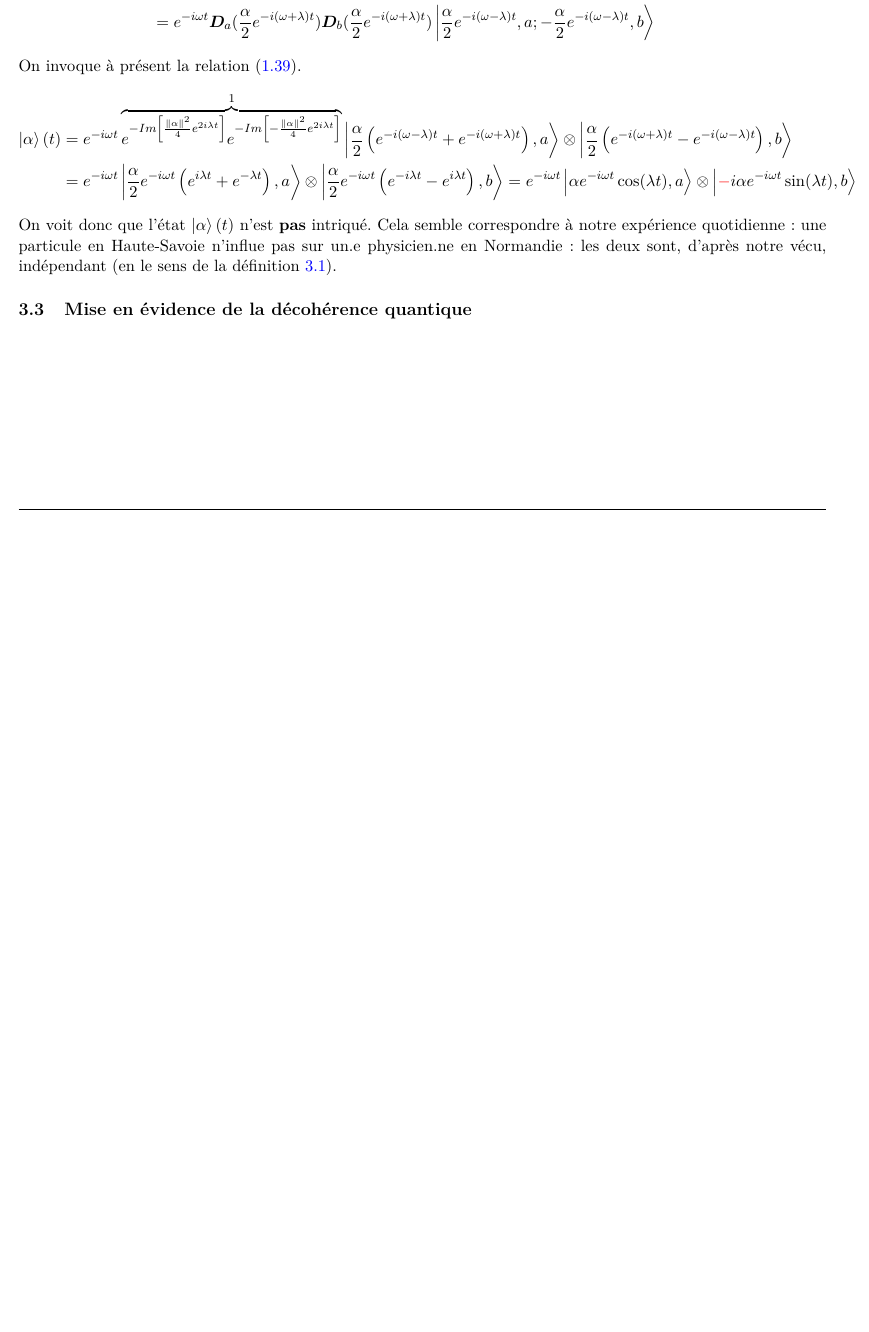
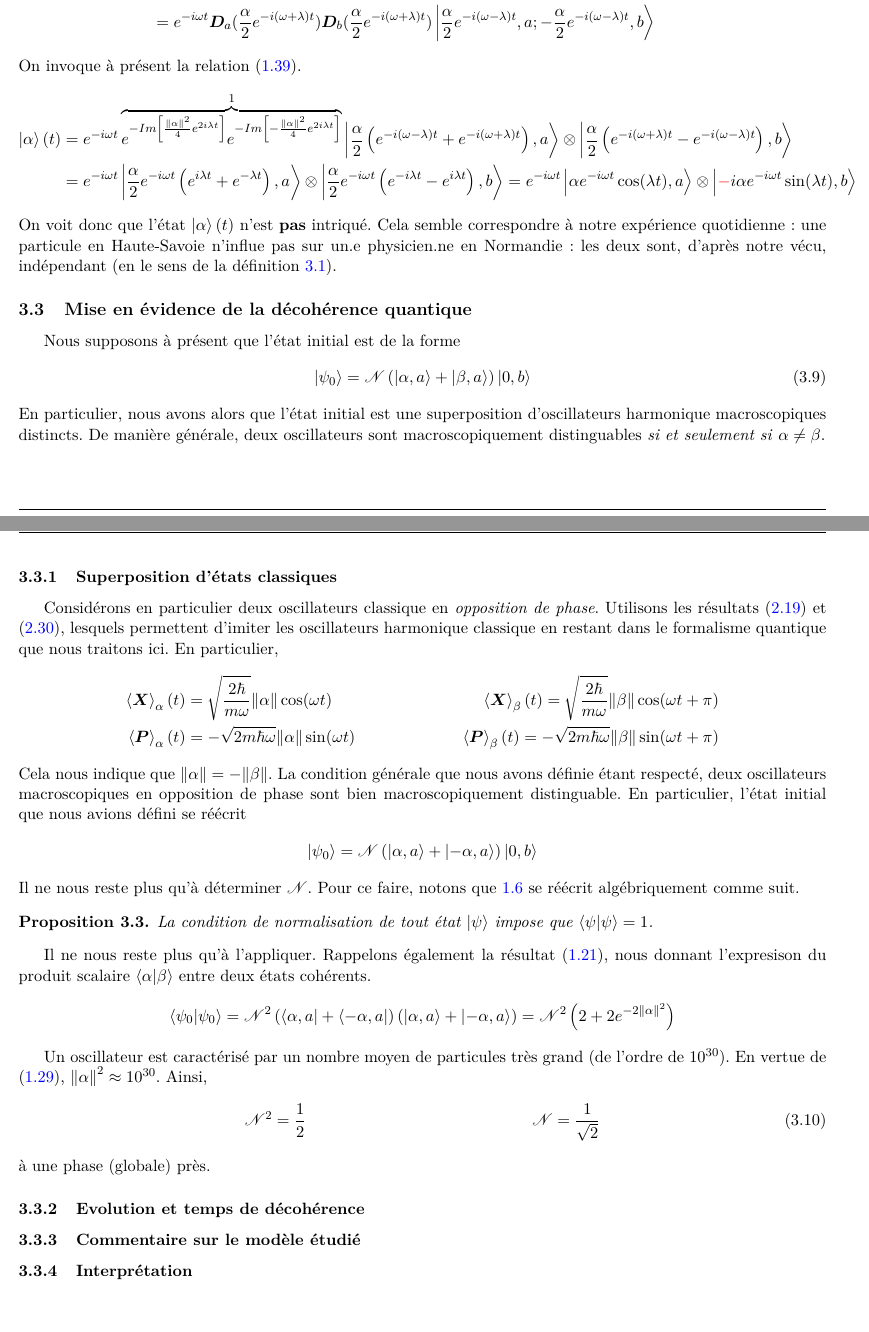
Before and after one commit to jmoeil/DM202122, a LaTeX document (DM2021 - MOEIL Juian.tex): part of page 18 of 18 before the commit and two parts of pages 18 and 19 of 19 after it, the two joined at a grey line, cut so that both start at the same text, the shorter picture padded with empty space. Compiled offline with pdfLaTeX.

Commit message:
Ajout de la section `3.3 Mise en évidence de la décohérence quantique`

```diff
--- a/DM2021 - MOEIL Juian.tex
+++ b/DM2021 - MOEIL Juian.tex
@@ -939,5 +940,40 @@ On invoque à présent la relation \eqref{eq:deplacement sur etat coherent}.
   &= e^{-i\omega t}\ket{\frac{\alpha}{2}e^{-i\omega t}\left(e^{i\lambda t}+e^{-\lambda t}\right),a}\otimes\ket{\frac{\alpha}{2}e^{-i\omega t}\left(e^{-i\lambda t}-e^{i\lambda t}\right),b} = e^{-i\omega t}\ket{\alpha e^{-i\omega t}\cos(\lambda t),a}\otimes\ket{\color{red}-\color{black}i\alpha e^{-i\omega t}\sin(\lambda t),b}
 \end{align*}
 On voit donc que l'état $\ket{\alpha}(t)$ n'est \textbf{pas} intriqué. Cela semble correspondre à notre expérience quotidienne: une particule en Haute-Savoie n'influe pas sur un.e physicien.ne en Normandie: les deux sont, d'après notre vécu, indépendant (en le sens de la définition \ref{def:systemes independants}).
+
 \subsection{Mise en évidence de la décohérence quantique}
+Nous supposons à présent que l'état initial est de la forme
+\begin{equation}
+  \ket{\psi_0} = \mathcal{N}\left(\ket{\alpha,a}+\ket{\beta,a}\right)\ket{0,b}
+\end{equation}
+En particulier, nous avons alors que l'état initial est une superposition d'oscillateurs harmonique macroscopiques distincts. De manière générale, deux oscillateurs sont macroscopiquement distinguables \emph{si et seulement si} $\alpha\neq\beta$.
+\subsubsection{Superposition d'états classiques}
+Considérons en particulier deux oscillateurs classique en \emph{opposition de phase}. Utilisons les résultats \eqref{mean position} et \eqref{mean P}, lesquels permettent d'imiter les oscillateurs harmonique classique en restant dans le formalisme quantique que nous traitons ici. En particulier,
+\begin{align*}
+  \expval{\bm{X}}_\alpha (t) &= \sqrt{\frac{2\h}{m\omega}}\norm{\alpha}\cos(\omega t) &\expval{\bm{X}}_\beta (t) = \sqrt{\frac{2\h}{m\omega}}\norm{\beta}\cos(\omega t+\pi)\\
+  \expval{\bm{P}}_\alpha (t) &= -\sqrt{2m\h\omega}\norm{\alpha}\sin(\omega t) &\expval{\bm{P}}_\beta (t) = -\sqrt{2m\h\omega}\norm{\beta}\sin(\omega t+\pi)
+\end{align*}
+Cela nous indique que $\norm{\alpha} = -\norm{\beta}$. La condition générale que nous avons définie étant respecté, deux oscillateurs macroscopiques en opposition de phase sont bien macroscopiquement distinguable. En particulier, l'état initial que nous avions défini se réécrit
+\begin{align*}
+  \ket{\psi_0} = \mathcal{N}\left(\ket{\alpha,a}+\ket{-\alpha,a}\right)\ket{0,b}
+\end{align*}
+Il ne nous reste plus qu'à déterminer $\mathcal{N}$. Pour ce faire, notons que \ref{prop:condition de normalisation anal} se réécrit algébriquement comme suit.
+\begin{property}
+  La condition de normalisation de tout état $\ket{\psi}$ impose que $\braket{\psi} = 1$.
+\end{property}
+
+Il ne nous reste plus qu'à l'appliquer. Rappelons également la résultat $\eqref{15}$, nous donnant l'expresison du produit scalaire $\braket{\alpha}{\beta}$ entre deux états cohérents.
+\begin{align*}
+  \braket{\psi_0} &= \mathcal{N}^2\left(\bra{\alpha,a}+\bra{-\alpha,a}\right)\left(\ket{\alpha,a}+\ket{-\alpha,a}\right) = \mathcal{N}^2\left(2+2e^{-2\norm{\alpha}^2}\right)
+\end{align*}
+
+Un oscillateur est caractérisé par un nombre moyen de particules très grand (de l'ordre de $10^{30}$). En vertue de \eqref{eq:mean N}, $\norm{\alpha}^2 \approx 10^{30}$. Ainsi,
+\begin{align}
+  \mathcal{N}^2 &= \frac{1}{2} &\mathcal{N} = \frac{1}{\sqrt{2}}
+\end{align}
+à une phase (globale) près.
+
+\subsubsection{Evolution et temps de décohérence}
+\subsubsection{Commentaire sur le modèle étudié}
+\subsubsection{Interprétation}
 \end{document}
```
Also changed, not shown: DM2021 - MOEIL Juian.pdf, DM2021 - MOEIL Juian.tex (5 more changed lines).
